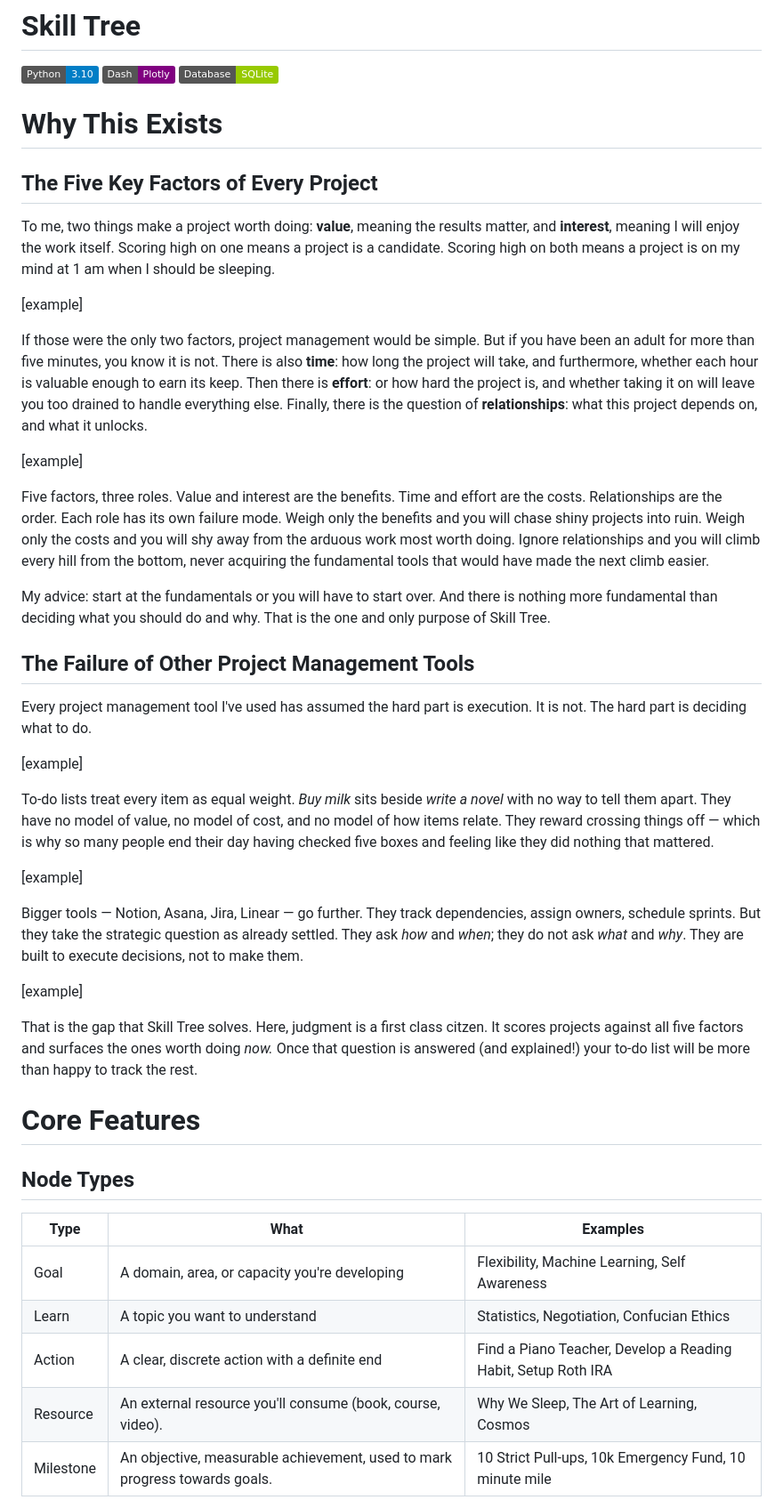
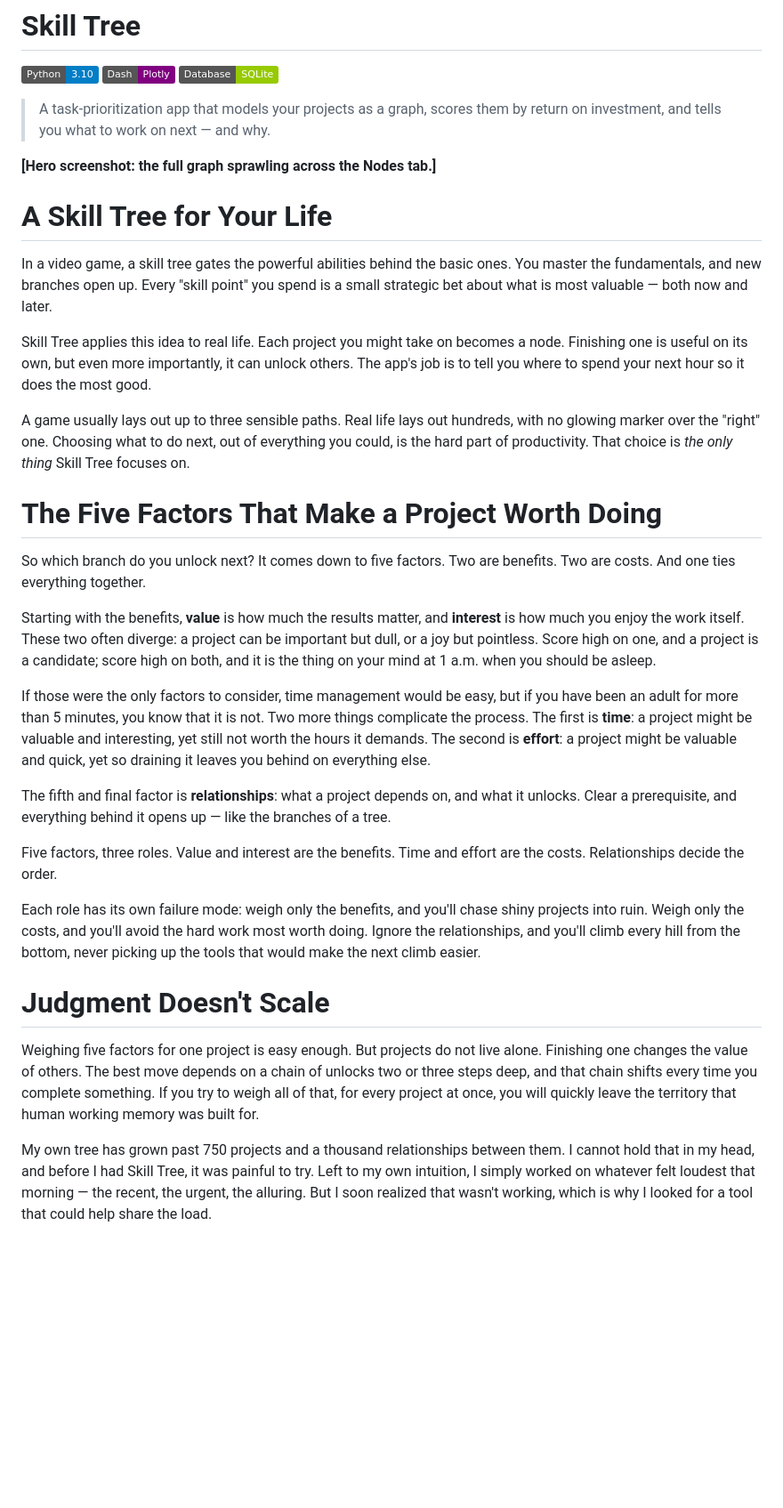
Before and after one commit to jmaroszek/Skill-Tree, a Markdown page: README.md, the part around one of its changes. Shown at 89% size. Rendered like a GitHub page; badges without logos; blank space fills up the shorter version.

Commit message:
docs: draft of readme

```diff
--- a/README.md
+++ b/README.md
@@ -2,44 +2,35 @@
 
 ![Python 3.10](https://img.shields.io/badge/Python-3.10-blue) ![Dash](https://img.shields.io/badge/Dash-Plotly-purple) ![SQLite](https://img.shields.io/badge/Database-SQLite-green)
 
-# Why This Exists
-## The Five Key Factors of Every Project
-To me, two things make a project worth doing: **value**, meaning the results matter, and **interest**, meaning I will enjoy the work itself. Scoring high on one means a project is a candidate. Scoring high on both means a project is on my mind at 1 am when I should be sleeping.
+> A task-prioritization app that models your projects as a graph, scores them by return on investment, and tells you what to work on next — and why.
 
-[example]
+**[Hero screenshot: the full graph sprawling across the Nodes tab.]**
 
-If those were the only two factors, project management would be simple. But if you have been an adult for more than five minutes, you know it is not. There is also **time**: how long the project will take, and furthermore, whether each hour is valuable enough to earn its keep. Then there is **effort**: or how hard the project is, and whether taking it on will leave you too drained to handle everything else. Finally, there is the question of **relationships**: what this project depends on, and what it unlocks.
+# A Skill Tree for Your Life
 
-[example]
+In a video game, a skill tree gates the powerful abilities behind the basic ones. You master the fundamentals, and new branches open up. Every "skill point" you spend is a small strategic bet about what is most valuable — both now and later.
 
-Five factors, three roles. Value and interest are the benefits. Time and effort are the costs. Relationships are the order. Each role has its own failure mode. Weigh only the benefits and you will chase shiny projects into ruin. Weigh only the costs and you will shy away from the arduous work most worth doing. Ignore relationships and you will climb every hill from the bottom, never acquiring the fundamental tools that would have made the next climb easier.
+Skill Tree applies this idea to real life. Each project you might take on becomes a node. Finishing one is useful on its own, but even more importantly, it can unlock others. The app's job is to tell you where to spend your next hour so it does the most good.
 
-My advice: start at the fundamentals or you will have to start over. And there is nothing more fundamental than deciding what you should do and why. That is the one and only purpose of Skill Tree.
+A game usually lays out up to three sensible paths. Real life lays out hundreds, with no glowing marker over the "right" one. Choosing what to do next, out of everything you could, is the hard part of productivity. That choice is *the only thing* Skill Tree focuses on.
 
-## The Failure of Other Project Management Tools
-Every project management tool I've used has assumed the hard part is execution. It is not. The hard part is deciding what to do.
+# The Five Factors That Make a Project Worth Doing
 
-[example]
+So which branch do you unlock next? It comes down to five factors. Two are benefits. Two are costs. And one ties everything together.
 
-To-do lists treat every item as equal weight. *Buy milk* sits beside *write a novel* with no way to tell them apart. They have no model of value, no model of cost, and no model of how items relate. They reward crossing things off — which is why so many people end their day having checked five boxes and feeling like they did nothing that mattered.
+Starting with the benefits, **value** is how much the results matter, and **interest** is how much you enjoy the work itself. These two often diverge: a project can be important but dull, or a joy but pointless. Score high on one, and a project is a candidate; score high on both, and it is the thing on your mind at 1 a.m. when you should be asleep.
 
-[example]
+If those were the only factors to consider, time management would be easy, but if you have been an adult for more than 5 minutes, you know that it is not. Two more things complicate the process. The first is **time**: a project might be valuable and interesting, yet still not worth the hours it demands. The second is **effort**: a project might be valuable and quick, yet so draining it leaves you behind on everything else.
 
-Bigger tools — Notion, Asana, Jira, Linear — go further. They track dependencies, assign owners, schedule sprints. But they take the strategic question as already settled. They ask *how* and *when*; they do not ask *what* and *why*. They are built to execute decisions, not to make them.
+The fifth and final factor is **relationships**: what a project depends on, and what it unlocks. Clear a prerequisite, and everything behind it opens up — like the branches of a tree.
 
-[example]
+Five factors, three roles. Value and interest are the benefits. Time and effort are the costs. Relationships decide the order.
 
-That is the gap that Skill Tree solves. Here, judgment is a first class citzen. It scores projects against all five factors and surfaces the ones worth doing *now.* Once that question is answered (and explained!) your to-do list will be more than happy to track the rest.
+Each role has its own failure mode: weigh only the benefits, and you'll chase shiny projects into ruin. Weigh only the costs, and you'll avoid the hard work most worth doing. Ignore the relationships, and you'll climb every hill from the bottom, never picking up the tools that would make the next climb easier.
 
-# Core Features
-## Node Types
-| Type | What | Examples |
-|---|---|---|
-| Goal | A domain, area, or capacity you're developing | Flexibility, Machine Learning, Self Awareness |
-| Learn | A topic you want to understand | Statistics, Negotiation, Confucian Ethics |
-| Action | A clear, discrete action with a definite end | Find a Piano Teacher, Develop a Reading Habit, Setup Roth IRA |
-| Resource | An external resource you'll consume (book, course, video). | Why We Sleep, The Art of Learning, Cosmos |
-| Milestone | An objective, measurable achievement, used to mark progress towards goals. | 10 Strict Pull-ups, 10k Emergency Fund, 10 minute mile |
+# Judgment Doesn't Scale
 
+Weighing five factors for one project is easy enough. But projects do not live alone. Finishing one changes the value of others. The best move depends on a chain of unlocks two or three steps deep, and that chain shifts every time you complete something. If you try to weigh all of that, for every project at once, you will quickly leave the territory that human working memory was built for.
 
+My own tree has grown past 750 projects and a thousand relationships between them. I cannot hold that in my head, and before I had Skill Tree, it was painful to try. Left to my own intuition, I simply worked on whatever felt loudest that morning — the recent, the urgent, the alluring. But I soon realized that wasn't working, which is why I looked for a tool that could help share the load.
 
```
Also changed, not shown: other parts of README.md (+26 -8 lines), docs/features.md (+1 -1 lines).
